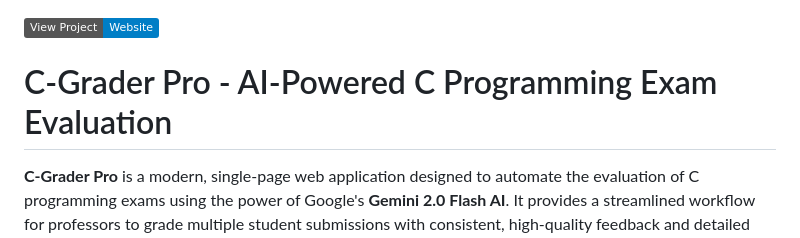
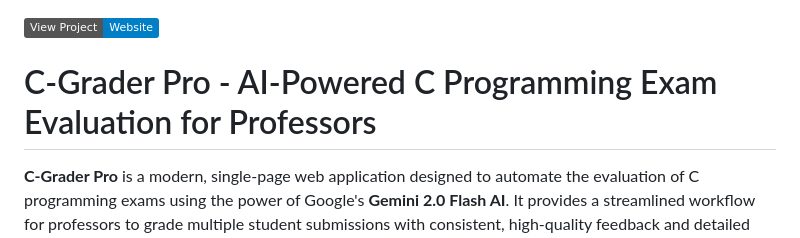
Before and after one commit to muntisa/c-grader-pro, a Markdown page: README.md, the part around the change. Drawn GitHub-style; badges without logos.

Commit message:
Clarify project title for professors
Updated project title to specify intended audience.

```diff
--- a/README.md
+++ b/README.md
@@ -1,7 +1,7 @@
 [![](https://img.shields.io/badge/View%20Project-Website-blue)](https://muntisa.github.io/c-grader-pro/)
 
 
-# C-Grader Pro - AI-Powered C Programming Exam Evaluation
+# C-Grader Pro - AI-Powered C Programming Exam Evaluation for Professors
 
 **C-Grader Pro** is a modern, single-page web application designed to automate the evaluation of C programming exams using the power of Google's **Gemini 2.0 Flash AI**. It provides a streamlined workflow for professors to grade multiple student submissions with consistent, high-quality feedback and detailed scoring.
 
```
